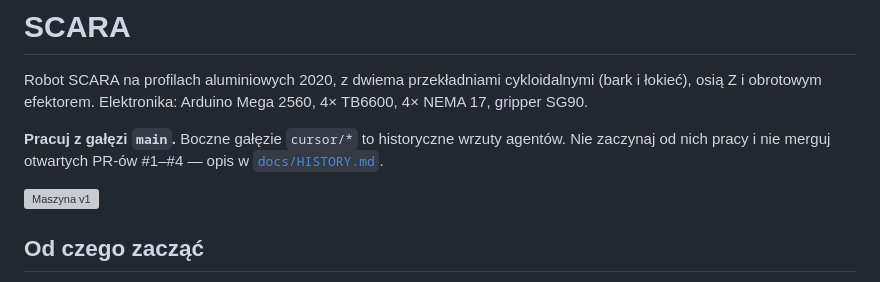
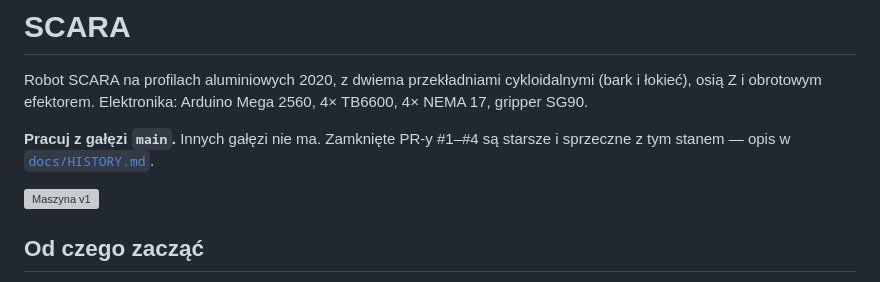
Before and after one commit to WeaverTech/SCARA, a Markdown page: README.md, the part around the change. Rendered like a GitHub page; grey boxes are pictures that could not be loaded.

```diff
--- a/README.md
+++ b/README.md
@@ -2,7 +2,7 @@
 
 Robot SCARA na profilach aluminiowych 2020, z dwiema przekładniami cykloidalnymi (bark i łokieć), osią Z i obrotowym efektorem. Elektronika: Arduino Mega 2560, 4× TB6600, 4× NEMA 17, gripper SG90.
 
-**Pracuj z gałęzi `main`.** Boczne gałęzie `cursor/*` to historyczne wrzuty agentów. Nie zaczynaj od nich pracy i nie merguj otwartych PR-ów #1–#4 — opis w [`docs/HISTORY.md`](docs/HISTORY.md).
+**Pracuj z gałęzi `main`.** Innych gałęzi nie ma. Zamknięte PR-y #1–#4 są starsze i sprzeczne z tym stanem — opis w [`docs/HISTORY.md`](docs/HISTORY.md).
 
 ![Maszyna v1](cad/v1/renders/full-machine-2026-06-16.png)
 
```
Also changed, not shown: AGENTS.md (+1 -2 lines), docs/HISTORY.md (+12 -10 lines).
